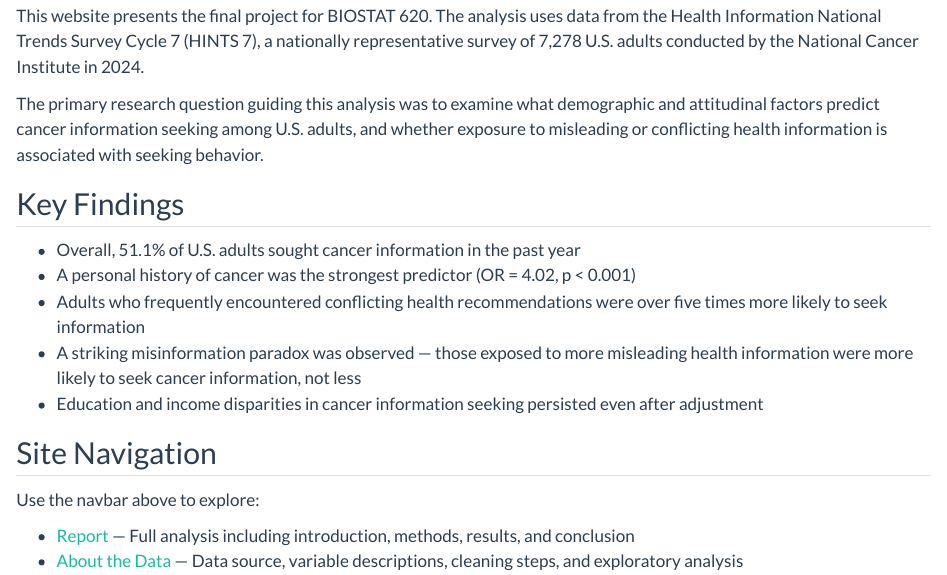
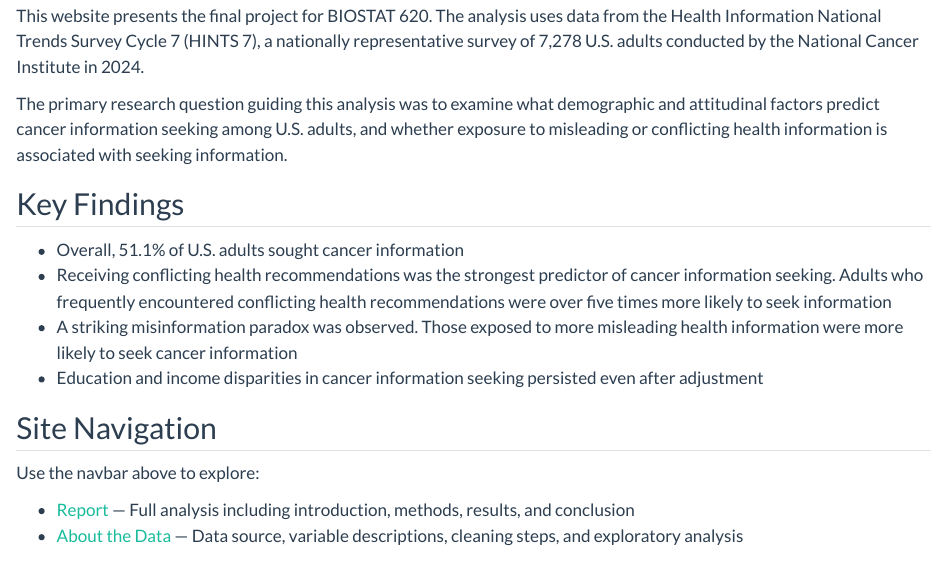
Before and after one commit to FaithOkaalo/Final-Project, a Quarto document (index.qmd): the page in a window 1100 px wide, from 710 px down. Rendered offline with R 4.5, knitr and Pandoc in place of Quarto, with nearby package versions.

Commit message:
update index page

```diff
--- a/index.qmd
+++ b/index.qmd
@@ -76,17 +76,17 @@ conducted by the National Cancer Institute in 2024.
 The primary research question guiding this analysis was to examine what
 demographic and attitudinal factors predict cancer information seeking
 among U.S. adults, and whether exposure to misleading or conflicting
-health information is associated with seeking behavior.
+health information is associated with seeking information.
 
 ## Key Findings
 
-- Overall, 51.1% of U.S. adults sought cancer information in the past year
-- A personal history of cancer was the strongest predictor (OR = 4.02, p < 0.001)
-- Adults who frequently encountered conflicting health recommendations
-were over five times more likely to seek information
-- A striking misinformation paradox was observed --- those exposed to
+- Overall, 51.1% of U.S. adults sought cancer information
+- Receiving conflicting health recommendations was the strongest predictor of
+cancer information seeking. Adults who frequently encountered conflicting health
+recommendations were over five times more likely to seek information
+- A striking misinformation paradox was observed. Those exposed to
 more misleading health information were more likely to seek cancer
-information, not less
+information
 - Education and income disparities in cancer information seeking
 persisted even after adjustment
 
```
Also changed, not shown: data.qmd (+2 -1 lines), report.qmd (+6 -6 lines), docs/search.json, 72 other files.
